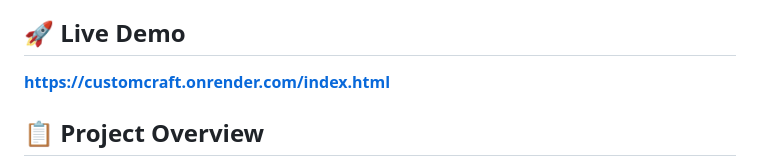
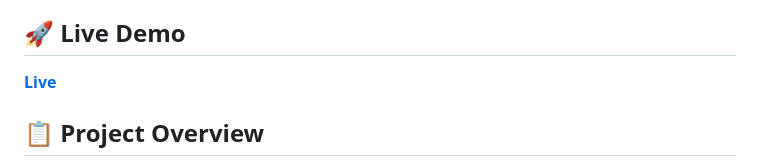
Before and after one commit to Vishlu/Custom-Craft, a Markdown page: README.md, the part around one of its changes. Drawn GitHub-style.

```diff
--- a/README.md
+++ b/README.md
@@ -9,7 +9,7 @@ A full-stack e-commerce platform that enables users to customize electronic devi
 
 ## 🚀 Live Demo
 
-**[https://customcraft.onrender.com/index.html](https://customcraft.onrender.com/index.html)**
+**<a href="https://customcraft.onrender.com/index.html">Live </a>**
 
 ## 📋 Project Overview
 
```
Also changed, not shown: other parts of README.md (+16 -16 lines).
